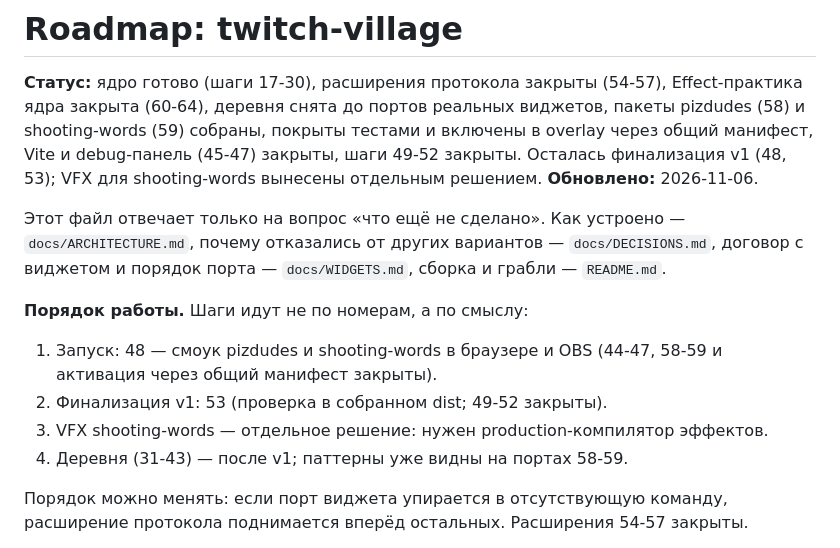
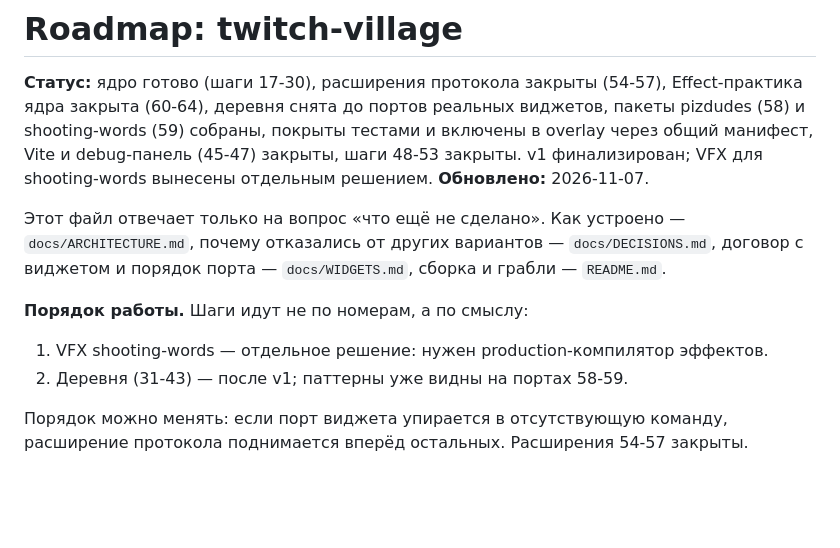
Before and after one commit to Ku6epXBOCTuK/twitch-village, a Markdown page: docs/ROADMAP.md, the part around one of its changes. Drawn GitHub-style; blank space fills up the shorter version.

```diff
--- a/docs/ROADMAP.md
+++ b/docs/ROADMAP.md
@@ -3,9 +3,9 @@
 **Статус:** ядро готово (шаги 17-30), расширения протокола закрыты (54-57),
 Effect-практика ядра закрыта (60-64), деревня снята до портов реальных виджетов,
 пакеты pizdudes (58) и shooting-words (59) собраны, покрыты тестами и включены в
-overlay через общий манифест, Vite и debug-панель (45-47) закрыты, шаги 49-52
-закрыты. Осталась финализация v1 (48, 53); VFX для shooting-words вынесены
-отдельным решением. **Обновлено:** 2026-11-06.
+overlay через общий манифест, Vite и debug-панель (45-47) закрыты, шаги 48-53
+закрыты. v1 финализирован; VFX для shooting-words вынесены отдельным решением.
+**Обновлено:** 2026-11-07.
 
 Этот файл отвечает только на вопрос «что ещё не сделано». Как устроено —
 `docs/ARCHITECTURE.md`, почему отказались от других вариантов —
@@ -14,11 +14,8 @@ overlay через общий манифест, Vite и debug-панель (45-4
 
 **Порядок работы.** Шаги идут не по номерам, а по смыслу:
 
-1. Запуск: 48 — смоук pizdudes и shooting-words в браузере и OBS (44-47, 58-59 и
-   активация через общий манифест закрыты).
-2. Финализация v1: 53 (проверка в собранном dist; 49-52 закрыты).
-3. VFX shooting-words — отдельное решение: нужен production-компилятор эффектов.
-4. Деревня (31-43) — после v1; паттерны уже видны на портах 58-59.
+1. VFX shooting-words — отдельное решение: нужен production-компилятор эффектов.
+2. Деревня (31-43) — после v1; паттерны уже видны на портах 58-59.
 
 Порядок можно менять: если порт виджета упирается в отсутствующую команду,
 расширение протокола поднимается вперёд остальных. Расширения 54-57 закрыты.
```
Also changed, not shown: other parts of docs/ROADMAP.md (+9 -31 lines).
